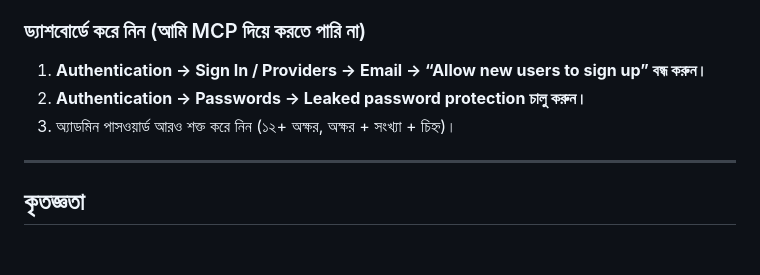
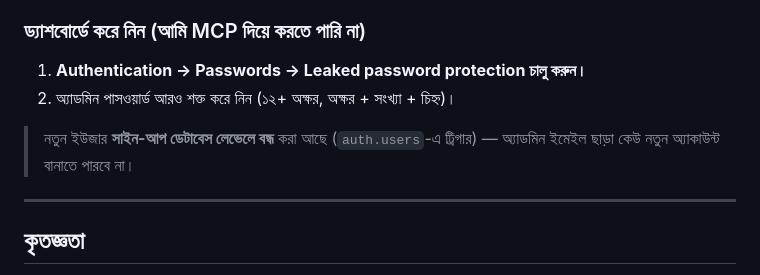
Before and after one commit to suman876-ops/dojala-lakshmi-puja, a Markdown page: README.md, the part around the change. Rendered like a GitHub page; blank space fills up the shorter version.

Commit message:
Security docs: signup block

```diff
--- a/README.md
+++ b/README.md
@@ -154,9 +154,11 @@ create policy "anon_upload_bucket" on storage.objects for insert to anon with ch
 - সব ট্রাফিক **HTTPS**-এ।
 
 ### ড্যাশবোর্ডে করে নিন (আমি MCP দিয়ে করতে পারি না)
-1. **Authentication → Sign In / Providers → Email → “Allow new users to sign up” বন্ধ করুন।**
-2. **Authentication → Passwords → Leaked password protection চালু করুন।**
-3. অ্যাডমিন পাসওয়ার্ড আরও শক্ত করে নিন (১২+ অক্ষর, অক্ষর + সংখ্যা + চিহ্ন)।
+1. **Authentication → Passwords → Leaked password protection চালু করুন।**
+2. অ্যাডমিন পাসওয়ার্ড আরও শক্ত করে নিন (১২+ অক্ষর, অক্ষর + সংখ্যা + চিহ্ন)।
+
+> নতুন ইউজার **সাইন-আপ ডেটাবেস লেভেলে বন্ধ** করা আছে (`auth.users`-এ ট্রিগার) —
+> অ্যাডমিন ইমেইল ছাড়া কেউ নতুন অ্যাকাউন্ট বানাতে পারবে না।
 
 ---
 
```
